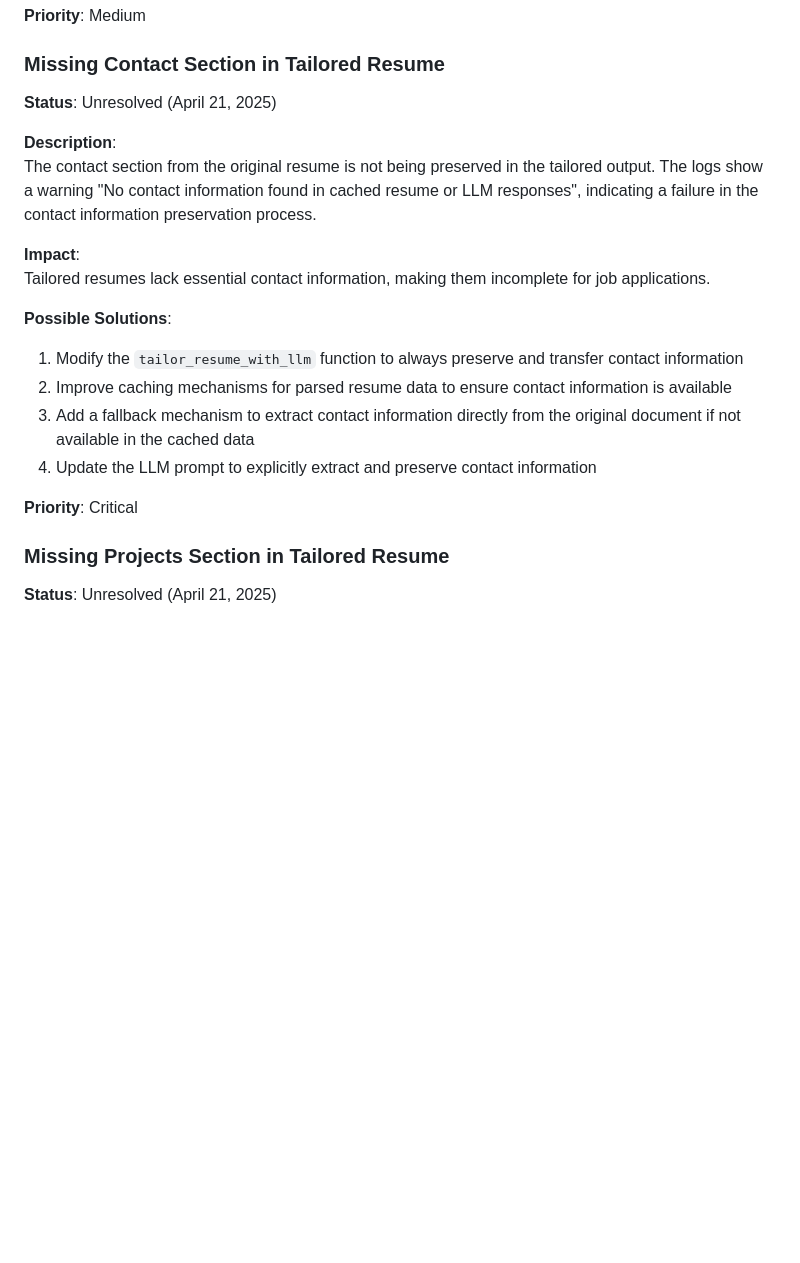
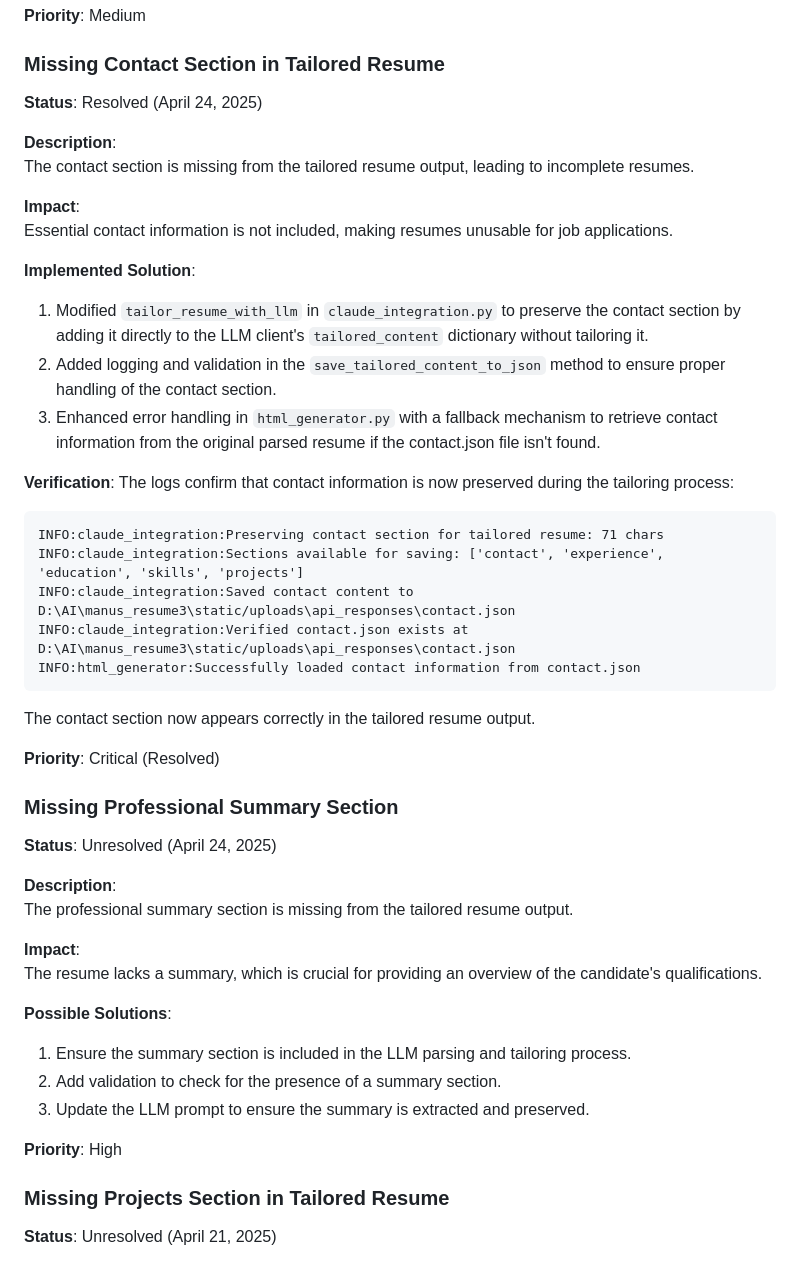
Before and after one commit to nanaoosaki/jobsculptor-ai-app, a Markdown page: KNOWN_ISSUES.md, the part around the change printed below. Rendered like a GitHub page; blank space fills up the shorter version.

Commit message:
Document successful fix for missing contact section in tailored resume

````diff
--- a/KNOWN_ISSUES.md
+++ b/KNOWN_ISSUES.md
@@ -83,21 +83,48 @@ Poor visual presentation with text that may extend beyond margins or cause uneve
 **Priority**: Medium
 
 ### Missing Contact Section in Tailored Resume
-**Status**: Unresolved (April 21, 2025)
+**Status**: Resolved (April 24, 2025)
 
 **Description**:
-The contact section from the original resume is not being preserved in the tailored output. The logs show a warning "No contact information found in cached resume or LLM responses", indicating a failure in the contact information preservation process.
+The contact section is missing from the tailored resume output, leading to incomplete resumes.
 
 **Impact**:
-Tailored resumes lack essential contact information, making them incomplete for job applications.
+Essential contact information is not included, making resumes unusable for job applications.
+
+**Implemented Solution**:
+1. Modified `tailor_resume_with_llm` in `claude_integration.py` to preserve the contact section by adding it directly to the LLM client's `tailored_content` dictionary without tailoring it.
+2. Added logging and validation in the `save_tailored_content_to_json` method to ensure proper handling of the contact section.
+3. Enhanced error handling in `html_generator.py` with a fallback mechanism to retrieve contact information from the original parsed resume if the contact.json file isn't found.
+
+**Verification**:
+The logs confirm that contact information is now preserved during the tailoring process:
+```
+INFO:claude_integration:Preserving contact section for tailored resume: 71 chars
+INFO:claude_integration:Sections available for saving: ['contact', 'experience', 'education', 'skills', 'projects']
+INFO:claude_integration:Saved contact content to D:\AI\manus_resume3\static/uploads\api_responses\contact.json
+INFO:claude_integration:Verified contact.json exists at D:\AI\manus_resume3\static/uploads\api_responses\contact.json
+INFO:html_generator:Successfully loaded contact information from contact.json
+```
+
+The contact section now appears correctly in the tailored resume output.
+
+**Priority**: Critical (Resolved)
+
+### Missing Professional Summary Section
+**Status**: Unresolved (April 24, 2025)
+
+**Description**:
+The professional summary section is missing from the tailored resume output.
+
+**Impact**:
+The resume lacks a summary, which is crucial for providing an overview of the candidate's qualifications.
 
 **Possible Solutions**:
-1. Modify the `tailor_resume_with_llm` function to always preserve and transfer contact information
-2. Improve caching mechanisms for parsed resume data to ensure contact information is available
-3. Add a fallback mechanism to extract contact information directly from the original document if not available in the cached data
-4. Update the LLM prompt to explicitly extract and preserve contact information
+1. Ensure the summary section is included in the LLM parsing and tailoring process.
+2. Add validation to check for the presence of a summary section.
+3. Update the LLM prompt to ensure the summary is extracted and preserved.
 
-**Priority**: Critical
+**Priority**: High
 
 ### Missing Projects Section in Tailored Resume
 **Status**: Unresolved (April 21, 2025)
````
Also changed, not shown: other parts of KNOWN_ISSUES.md (+30 -0 lines), TASK.md (+38 -29 lines).
